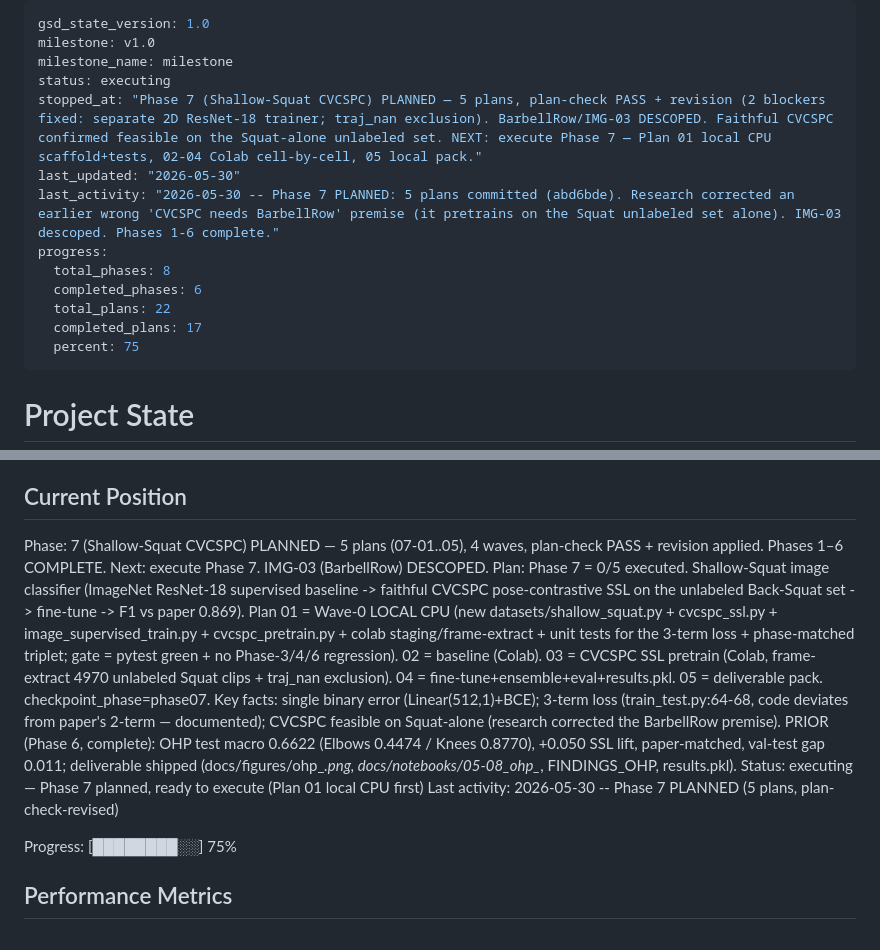
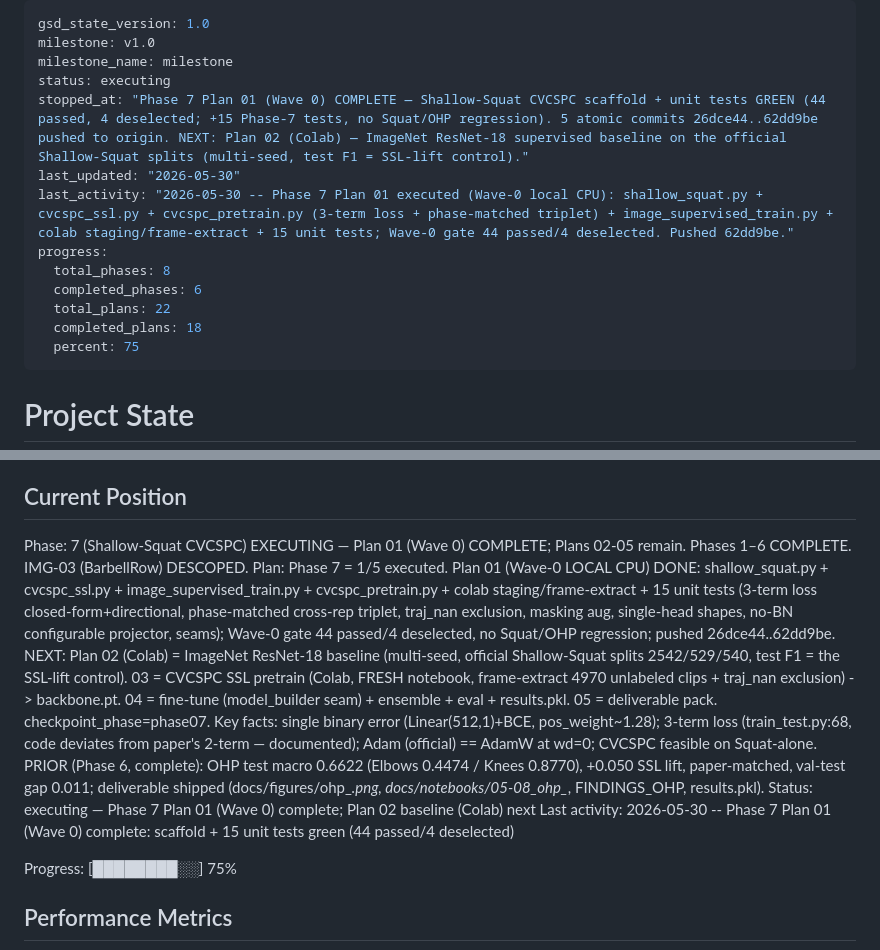
Before and after one commit to Ibrahim-Shahin1/fitnova, a Markdown page: .planning/STATE.md, 2 parts joined by grey strips. Rendered like a GitHub page.

Commit message:
docs(07): STATE — Phase 7 Plan 01 (Wave 0) complete; Plan 02 baseline next
Plan 01 scaffold + 15 unit tests green (44 passed/4 deselected, no Squat/OHP regression); 5 commits pushed. completed_plans 17->18; percent stays 75 (phase-based; Phase 7 in progress).

Co-Authored-By: Claude Opus 4.8 (1M context) <noreply@anthropic.com>

```diff
--- a/.planning/STATE.md
+++ b/.planning/STATE.md
@@ -3,14 +3,14 @@ gsd_state_version: 1.0
 milestone: v1.0
 milestone_name: milestone
 status: executing
-stopped_at: "Phase 7 (Shallow-Squat CVCSPC) PLANNED — 5 plans, plan-check PASS + revision (2 blockers fixed: separate 2D ResNet-18 trainer; traj_nan exclusion). BarbellRow/IMG-03 DESCOPED. Faithful CVCSPC confirmed feasible on the Squat-alone unlabeled set. NEXT: execute Phase 7 — Plan 01 local CPU scaffold+tests, 02-04 Colab cell-by-cell, 05 local pack."
+stopped_at: "Phase 7 Plan 01 (Wave 0) COMPLETE — Shallow-Squat CVCSPC scaffold + unit tests GREEN (44 passed, 4 deselected; +15 Phase-7 tests, no Squat/OHP regression). 5 atomic commits 26dce44..62dd9be pushed to origin. NEXT: Plan 02 (Colab) — ImageNet ResNet-18 supervised baseline on the official Shallow-Squat splits (multi-seed, test F1 = SSL-lift control)."
 last_updated: "2026-05-30"
-last_activity: "2026-05-30 -- Phase 7 PLANNED: 5 plans committed (abd6bde). Research corrected an earlier wrong 'CVCSPC needs BarbellRow' premise (it pretrains on the Squat unlabeled set alone). IMG-03 descoped. Phases 1-6 complete."
+last_activity: "2026-05-30 -- Phase 7 Plan 01 executed (Wave-0 local CPU): shallow_squat.py + cvcspc_ssl.py + cvcspc_pretrain.py (3-term loss + phase-matched triplet) + image_supervised_train.py + colab staging/frame-extract + 15 unit tests; Wave-0 gate 44 passed/4 deselected. Pushed 62dd9be."
 progress:
   total_phases: 8
   completed_phases: 6
   total_plans: 22
-  completed_plans: 17
+  completed_plans: 18
   percent: 75
 ---
 
@@ -25,11 +25,11 @@ See: .planning/PROJECT.md (updated 2026-05-19)
 
 ## Current Position
 
-Phase: 7 (Shallow-Squat CVCSPC) PLANNED — 5 plans (07-01..05), 4 waves, plan-check PASS + revision applied. Phases 1–6 COMPLETE. Next: execute Phase 7. IMG-03 (BarbellRow) DESCOPED.
-Plan: Phase 7 = 0/5 executed. Shallow-Squat image classifier (ImageNet ResNet-18 supervised baseline -> faithful CVCSPC pose-contrastive SSL on the unlabeled Back-Squat set -> fine-tune -> F1 vs paper 0.869). Plan 01 = Wave-0 LOCAL CPU (new datasets/shallow_squat.py + cvcspc_ssl.py + image_supervised_train.py + cvcspc_pretrain.py + colab staging/frame-extract + unit tests for the 3-term loss + phase-matched triplet; gate = pytest green + no Phase-3/4/6 regression). 02 = baseline (Colab). 03 = CVCSPC SSL pretrain (Colab, frame-extract 4970 unlabeled Squat clips + traj_nan exclusion). 04 = fine-tune+ensemble+eval+results.pkl. 05 = deliverable pack. checkpoint_phase=phase07. Key facts: single binary error (Linear(512,1)+BCE); 3-term loss (train_test.py:64-68, code deviates from paper's 2-term — documented); CVCSPC feasible on Squat-alone (research corrected the BarbellRow premise).
+Phase: 7 (Shallow-Squat CVCSPC) EXECUTING — Plan 01 (Wave 0) COMPLETE; Plans 02-05 remain. Phases 1–6 COMPLETE. IMG-03 (BarbellRow) DESCOPED.
+Plan: Phase 7 = 1/5 executed. Plan 01 (Wave-0 LOCAL CPU) DONE: shallow_squat.py + cvcspc_ssl.py + image_supervised_train.py + cvcspc_pretrain.py + colab staging/frame-extract + 15 unit tests (3-term loss closed-form+directional, phase-matched cross-rep triplet, traj_nan exclusion, masking aug, single-head shapes, no-BN configurable projector, seams); Wave-0 gate 44 passed/4 deselected, no Squat/OHP regression; pushed 26dce44..62dd9be. NEXT: Plan 02 (Colab) = ImageNet ResNet-18 baseline (multi-seed, official Shallow-Squat splits 2542/529/540, test F1 = the SSL-lift control). 03 = CVCSPC SSL pretrain (Colab, FRESH notebook, frame-extract 4970 unlabeled clips + traj_nan exclusion) -> backbone.pt. 04 = fine-tune (model_builder seam) + ensemble + eval + results.pkl. 05 = deliverable pack. checkpoint_phase=phase07. Key facts: single binary error (Linear(512,1)+BCE, pos_weight~1.28); 3-term loss (train_test.py:68, code deviates from paper's 2-term — documented); Adam (official) == AdamW at wd=0; CVCSPC feasible on Squat-alone.
 PRIOR (Phase 6, complete): OHP test macro 0.6622 (Elbows 0.4474 / Knees 0.8770), +0.050 SSL lift, paper-matched, val-test gap 0.011; deliverable shipped (docs/figures/ohp_*.png, docs/notebooks/05-08_ohp_*, FINDINGS_OHP, results.pkl).
-Status: executing — Phase 7 planned, ready to execute (Plan 01 local CPU first)
-Last activity: 2026-05-30 -- Phase 7 PLANNED (5 plans, plan-check-revised)
+Status: executing — Phase 7 Plan 01 (Wave 0) complete; Plan 02 baseline (Colab) next
+Last activity: 2026-05-30 -- Phase 7 Plan 01 (Wave 0) complete: scaffold + 15 unit tests green (44 passed/4 deselected)
 
 Progress: [████████░░] 75%
 
```
